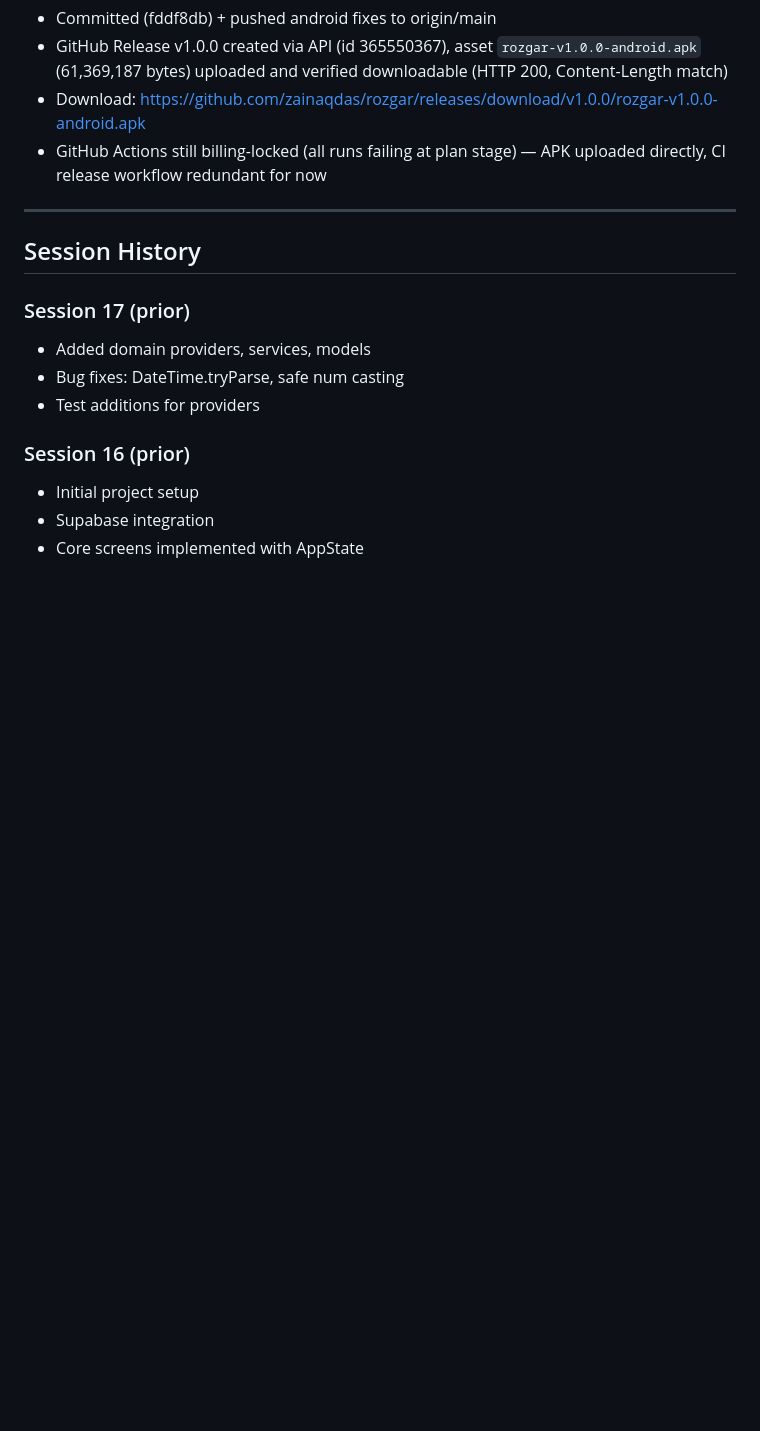
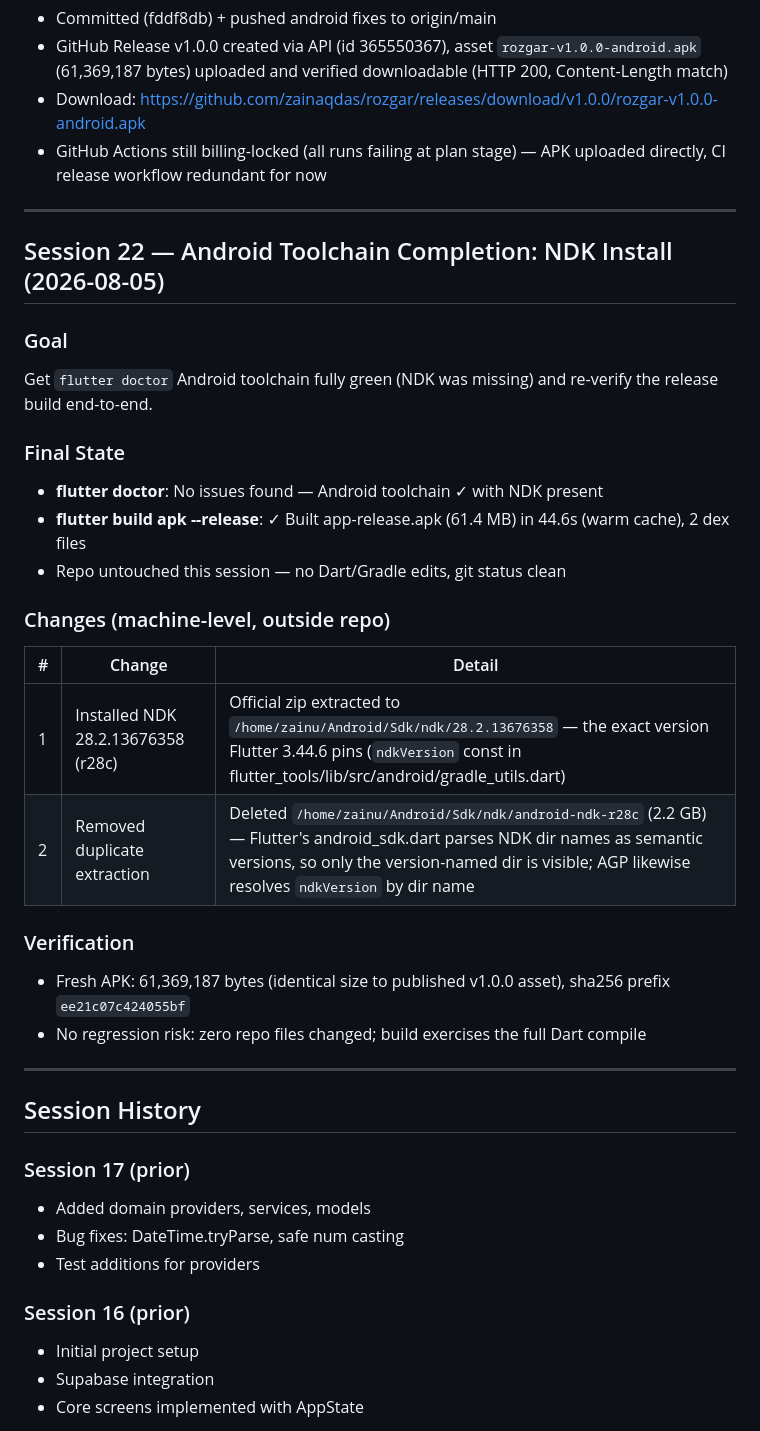
Before and after one commit to zainaqdas/rozgar, a Markdown page: CONTEXT.md, the part around the change. Rendered like a GitHub page; blank space fills up the shorter version.

Commit message:
docs: CONTEXT.md session 22 — NDK install, flutter doctor fully green

```diff
--- a/CONTEXT.md
+++ b/CONTEXT.md
@@ -387,6 +387,29 @@ diagnosed and fixed in sequence.
 
 ---
 
+## Session 22 — Android Toolchain Completion: NDK Install (2026-08-05)
+
+### Goal
+Get `flutter doctor` Android toolchain fully green (NDK was missing) and
+re-verify the release build end-to-end.
+
+### Final State
+- **flutter doctor**: No issues found — Android toolchain ✓ with NDK present
+- **flutter build apk --release**: ✓ Built app-release.apk (61.4 MB) in 44.6s (warm cache), 2 dex files
+- Repo untouched this session — no Dart/Gradle edits, git status clean
+
+### Changes (machine-level, outside repo)
+| # | Change | Detail |
+|---|--------|--------|
+| 1 | Installed NDK 28.2.13676358 (r28c) | Official zip extracted to `/home/zainu/Android/Sdk/ndk/28.2.13676358` — the exact version Flutter 3.44.6 pins (`ndkVersion` const in flutter_tools/lib/src/android/gradle_utils.dart) |
+| 2 | Removed duplicate extraction | Deleted `/home/zainu/Android/Sdk/ndk/android-ndk-r28c` (2.2 GB) — Flutter's android_sdk.dart parses NDK dir names as semantic versions, so only the version-named dir is visible; AGP likewise resolves `ndkVersion` by dir name |
+
+### Verification
+- Fresh APK: 61,369,187 bytes (identical size to published v1.0.0 asset), sha256 prefix `ee21c07c424055bf`
+- No regression risk: zero repo files changed; build exercises the full Dart compile
+
+---
+
 ## Session History
 
 ### Session 17 (prior)
```
